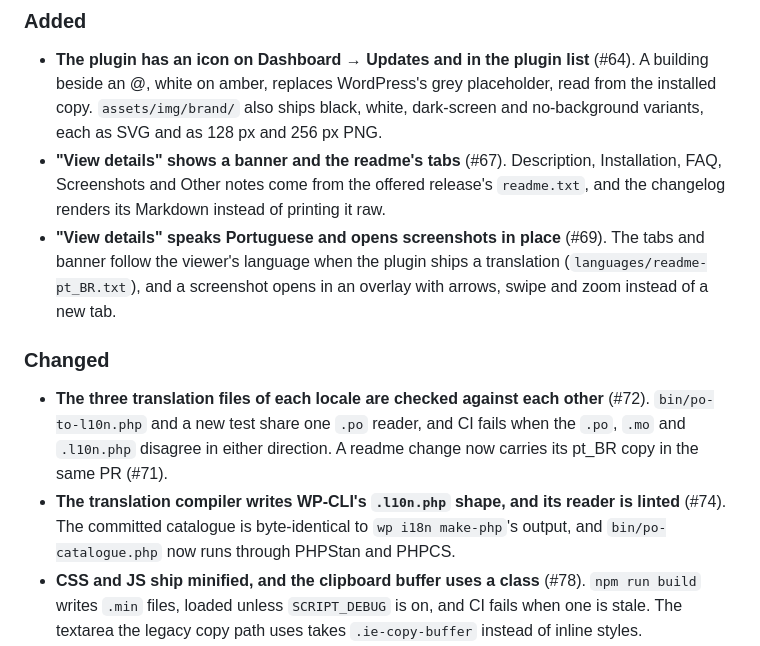
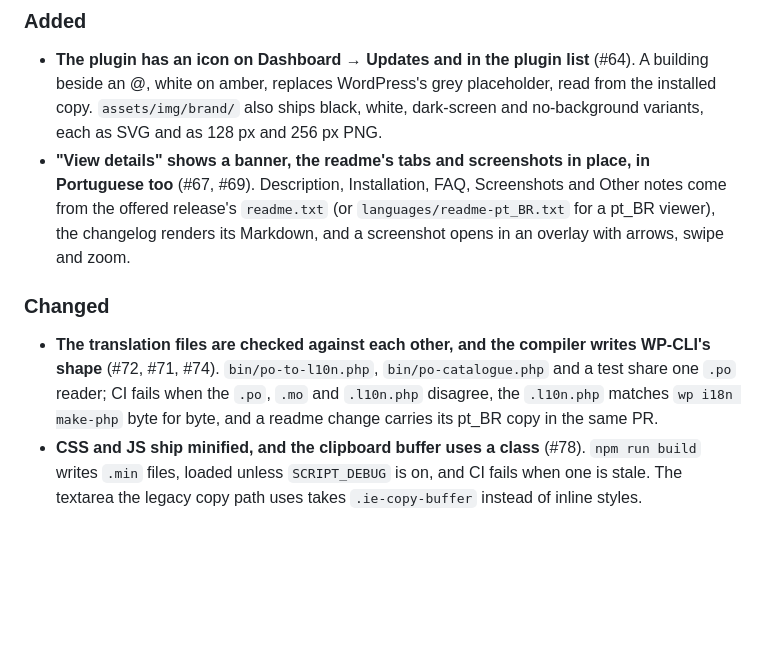
Before and after one commit to rpgmem/institutional-email, a Markdown page: CHANGELOG.md, the part around the change. GitHub-like rendering; blank space fills up the shorter version.

Commit message:
release: condense the CHANGELOG section by story (#85)
The two "View details" bullets become one, and on the generators the two
translation bullets too. Every issue the section cited is still cited.


Claude-Session: https://claude.ai/code/session_018srx5hc431EYmG4MHUr2KA

Co-authored-by: Claude <noreply@anthropic.com>

```diff
--- a/CHANGELOG.md
+++ b/CHANGELOG.md
@@ -10,13 +10,11 @@ The format follows [Keep a Changelog](https://keepachangelog.com/en/1.1.0/).
 ### Added
 
 - **The plugin has an icon on Dashboard → Updates and in the plugin list** (#64). A building beside an @, white on amber, replaces WordPress's grey placeholder, read from the installed copy. `assets/img/brand/` also ships black, white, dark-screen and no-background variants, each as SVG and as 128 px and 256 px PNG.
-- **"View details" shows a banner and the readme's tabs** (#67). Description, Installation, FAQ, Screenshots and Other notes come from the offered release's `readme.txt`, and the changelog renders its Markdown instead of printing it raw.
-- **"View details" speaks Portuguese and opens screenshots in place** (#69). The tabs and banner follow the viewer's language when the plugin ships a translation (`languages/readme-pt_BR.txt`), and a screenshot opens in an overlay with arrows, swipe and zoom instead of a new tab.
+- **"View details" shows a banner, the readme's tabs and screenshots in place, in Portuguese too** (#67, #69). Description, Installation, FAQ, Screenshots and Other notes come from the offered release's `readme.txt` (or `languages/readme-pt_BR.txt` for a pt_BR viewer), the changelog renders its Markdown, and a screenshot opens in an overlay with arrows, swipe and zoom.
 
 ### Changed
 
-- **The three translation files of each locale are checked against each other** (#72). `bin/po-to-l10n.php` and a new test share one `.po` reader, and CI fails when the `.po`, `.mo` and `.l10n.php` disagree in either direction. A readme change now carries its pt_BR copy in the same PR (#71).
-- **The translation compiler writes WP-CLI's `.l10n.php` shape, and its reader is linted** (#74). The committed catalogue is byte-identical to `wp i18n make-php`'s output, and `bin/po-catalogue.php` now runs through PHPStan and PHPCS.
+- **The translation files are checked against each other, and the compiler writes WP-CLI's shape** (#72, #71, #74). `bin/po-to-l10n.php`, `bin/po-catalogue.php` and a test share one `.po` reader; CI fails when the `.po`, `.mo` and `.l10n.php` disagree, the `.l10n.php` matches `wp i18n make-php` byte for byte, and a readme change carries its pt_BR copy in the same PR.
 - **CSS and JS ship minified, and the clipboard buffer uses a class** (#78). `npm run build` writes `.min` files, loaded unless `SCRIPT_DEBUG` is on, and CI fails when one is stale. The textarea the legacy copy path uses takes `.ie-copy-buffer` instead of inline styles.
 - **The form looks like Free Form Certificate's** (#82). The same type scale, field and button measures and card, the main action at full width, and the theme's font by default; the Design tab offers the theme's, the plugin's system font or Arial.
 
```
